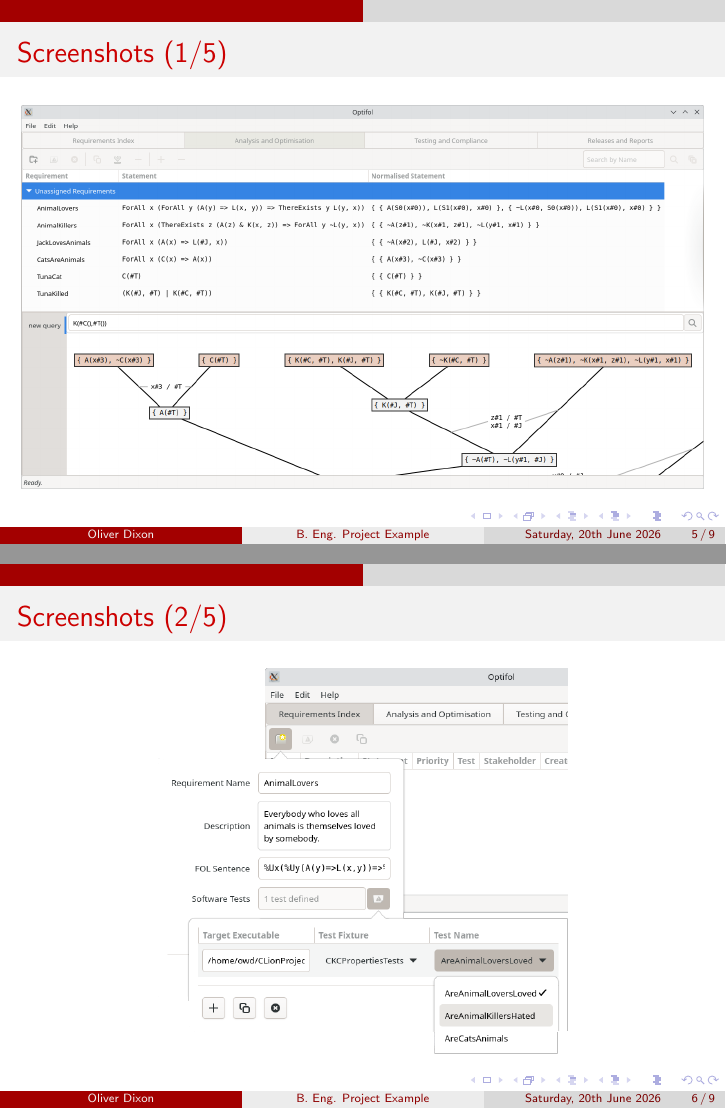
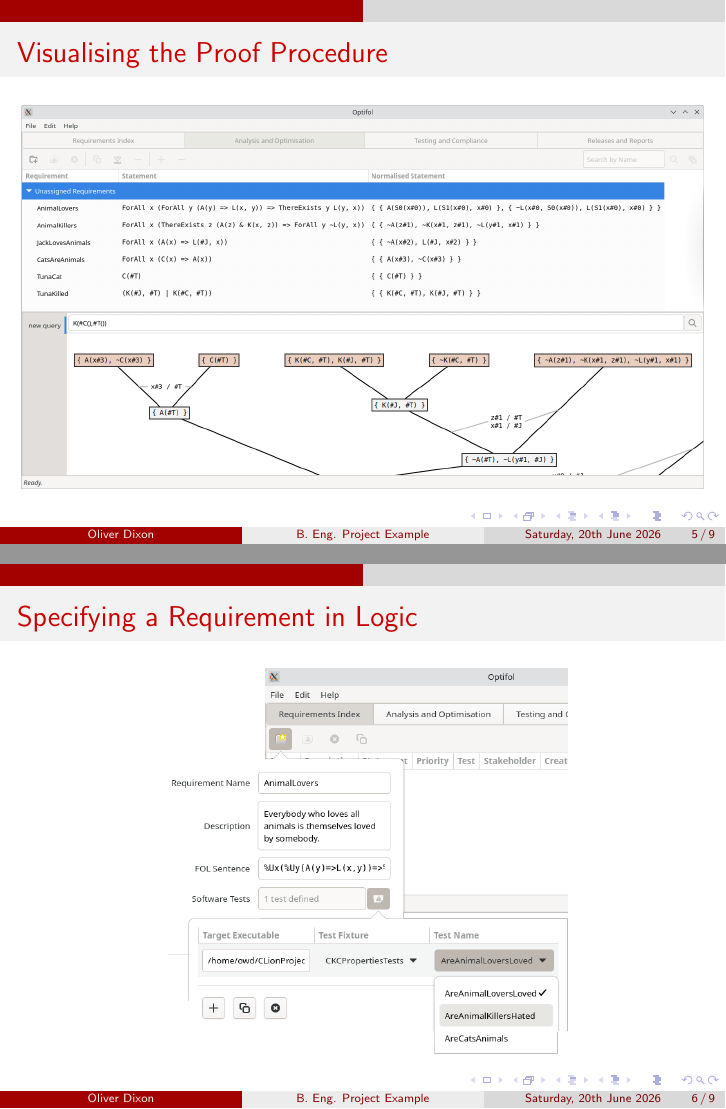
Before and after one commit to oliverdixon/uoy-cs-2026-presentations, LaTeX slides (optifol/optifol.tex): pages 5 and 6 of 9, joined at a grey line. Compiled offline with pdfLaTeX.

Commit message:
Improved Optifol headings

```diff
--- a/optifol/optifol.tex
+++ b/optifol/optifol.tex
@@ -3,7 +3,6 @@
 \documentclass{beamer}
 
 \usetheme{CambridgeUS}
-\setbeamertemplate{caption}[numbered]
 
 \title[B. Eng. Project Example]{A Formal Requirements Engineering Toolkit}
 \subtitle{B. Eng. Project Example}
@@ -81,13 +80,13 @@
 \end{frame}
 
 \begin{frame}
-    \frametitle{Screenshots (1/5)}
+    \frametitle{Visualising the Proof Procedure}
     \centering
     \includegraphics[width=\textwidth]{ckc_deduction.png}
 \end{frame}
 
 \begin{frame}
-    \frametitle{Screenshots (2/5)}
+    \frametitle{Specifying a Requirement in Logic}
     \centering
     \includegraphics[width=.6\textwidth]{add_tests.png}
 \end{frame}
```
Also changed, not shown: optifol/optifol.tex (6 more changed lines).
